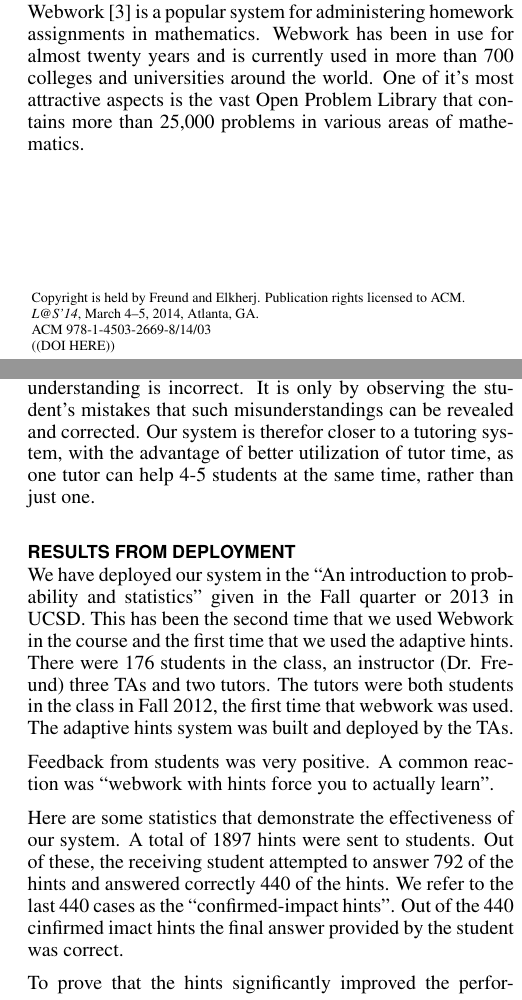
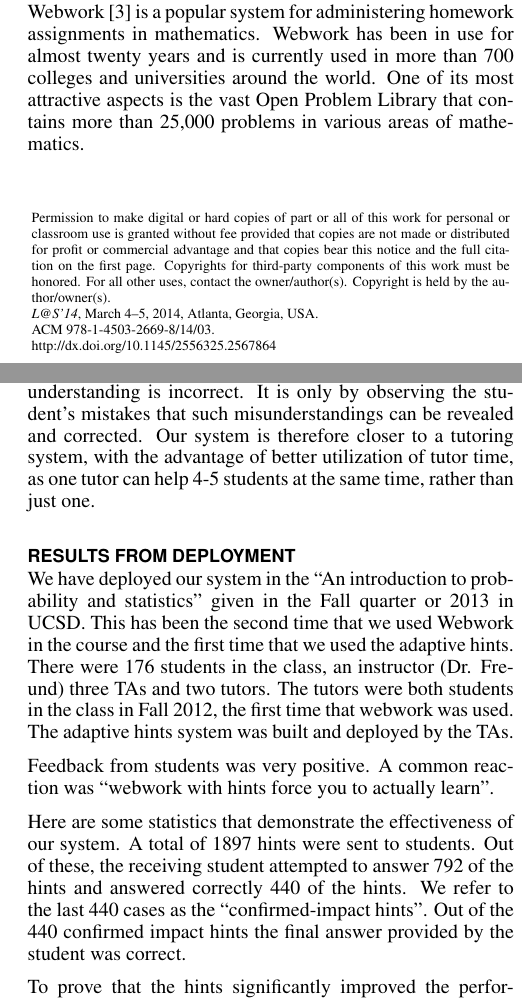
Before and after one commit to yoavfreund/AdaptiveHints, a LaTeX document (LAS2014/AdaptiveHints.tex): two parts of the columns of pages 1 and 2 of 2, joined at a grey line, cut so that both start at the same text. Compiled offline with pdfLaTeX.

Commit message:
Fixed some typos, added copyright notice

```diff
--- a/LAS2014/AdaptiveHints.tex
+++ b/LAS2014/AdaptiveHints.tex
@@ -4,11 +4,10 @@
 % Consult the conference website for the camera-ready copyright statement.
 
 
-\toappear{
-Copyright is held by Freund and Elkherj. Publication rights licensed to ACM.\\
-{\emph{L@S'14}}, March 4--5, 2014, Atlanta, GA. \\
-ACM 978-1-4503-2669-8/14/03 \\
-((DOI HERE))
+\toappear{\scriptsize Permission to make digital or hard copies of part or all of this work for personal or classroom use is granted without fee provided that copies are not made or distributed for profit or commercial advantage and that copies bear this notice and the full citation on the first page. Copyrights for third-party components of this work must be honored. For all other uses, contact the owner/author(s). Copyright is held by the author/owner(s). \\
+{\emph{L@S'14}}, March 4--5, 2014, Atlanta, Georgia, USA.\\
+ACM 978-1-4503-2669-8/14/03. \\
+http://dx.doi.org/10.1145/2556325.2567864
 }
 
 % Arabic page numbers for submission.
@@ -116,7 +115,7 @@
 Webwork~\cite{WebWork} is a popular system for administering homework
 assignments in mathematics. Webwork has been in use for almost twenty
 years and is currently used in more than 700 colleges and universities
-around the world. One of it's most attractive aspects is the vast
+around the world. One of its most attractive aspects is the vast
 Open Problem Library that contains more than 25,000 problems in
 various areas of mathematics.
 
@@ -175,7 +174,7 @@
 Students often believe they understand the concept but their
 understanding is incorrect. It is only by observing the student's
 mistakes that such misunderstandings can be revealed and corrected.
-Our system is therefor closer to a tutoring system, with the advantage
+Our system is therefore closer to a tutoring system, with the advantage
 of better utilization of tutor time, as one tutor can help 4-5
 students at the same time, rather than just one.
 
@@ -195,7 +194,7 @@
 system. A total of 1897 hints were sent to students. Out of
 these, the receiving student attempted to answer 792 of the hints and
 answered correctly 440 of the hints. We refer to the last 440 cases as
-the ``confirmed-impact hints''. Out of the 440 cinfirmed imact hints
+the ``confirmed-impact hints''. Out of the 440 confirmed impact hints
 the final answer provided by the student was correct.
 
 To prove that the hints significantly improved the performance of the
```
Also changed, not shown: LAS2014/AdaptiveHints.tex (4 more changed lines).
